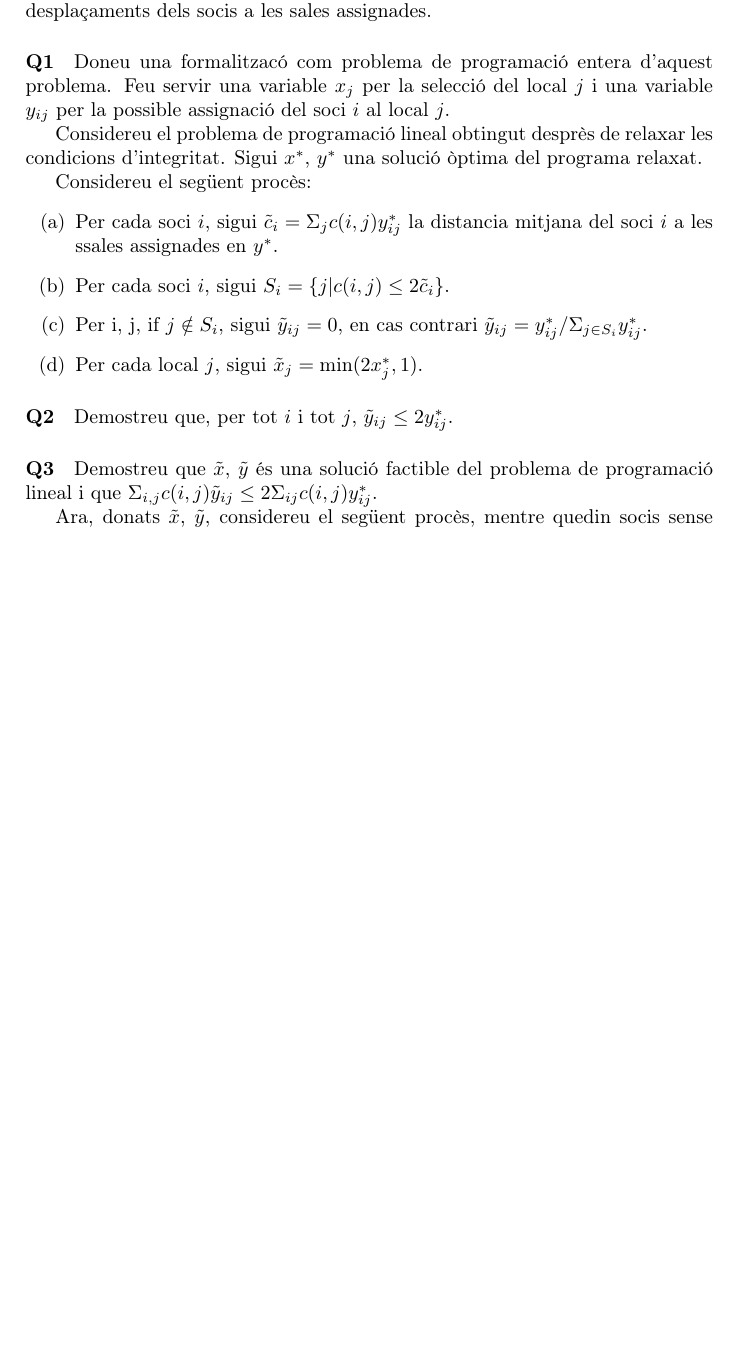
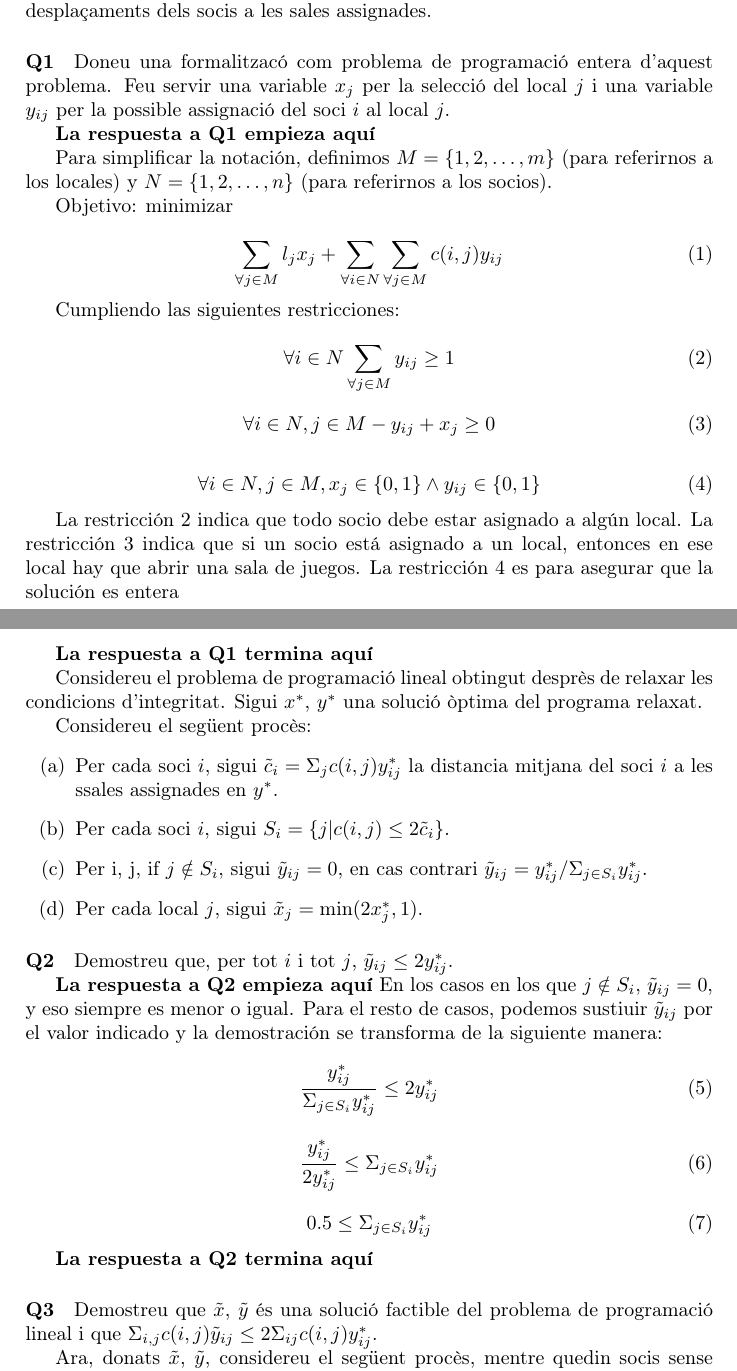
Before and after one commit to ribes96/AAProblemas, a LaTeX document (P11/master.tex, which reads P11/docs/body.tex): part of page 1 of 2 before the commit and two parts of pages 1 and 2 of 2 after it, the two joined at a grey line, cut so that both start at the same text, the shorter picture padded with empty space. Compiled offline with pdfLaTeX.

Commit message:
empezada la solución

```diff
--- a/P11/docs/body.tex
+++ b/P11/docs/body.tex
@@ -9,6 +9,37 @@ L'objectiu de la SAV és trobar una solució en la que es minimitzi la suma dels
 
 \paragraph{Q1}
 Doneu una formalitzacó com problema de programació entera d'aquest problema. Feu servir una variable $x_j$ per la selecció del local $j$ i una variable $y_{ij}$ per la possible assignació del soci $i$ al local $j$.
+
+\textbf{La respuesta a Q1 empieza aquí}
+
+Para simplificar la notación, definimos $M = \{1,2,\dots,m\}$ (para referirnos a los locales) y $N = \{1,2,\dots,n\}$ (para referirnos a los socios).
+
+Objetivo: minimizar
+
+\begin{equation}
+ \sum_{\forall j \in M} l_jx_j + \sum_{\forall i \in N} \sum_{\forall j \in M} c(i,j)y_{ij}
+\end{equation}
+
+Cumpliendo las siguientes restricciones:
+
+\begin{equation}
+\label{r1}
+ \forall i \in N \sum_{\forall j \in M} y_{ij} \geq 1
+\end{equation}
+
+\begin{equation}
+\label{r2}
+ \forall i \in N, j \in M -y_{ij} + x_j \geq 0
+\end{equation}
+
+\begin{equation}
+\label{r3}
+ \forall i \in N, j \in M, x_j \in \{0,1\} \wedge y_{ij} \in \{0,1\}
+\end{equation}
+
+La restricción \ref{r1} indica que todo socio debe estar asignado a algún local. La restricción \ref{r2} indica que si un socio está asignado a un local, entonces en ese local hay que abrir una sala de juegos. La restricción \ref{r3} es para asegurar que la solución es entera
+
+\textbf{La respuesta a Q1 termina aquí}
 
 Considereu el problema de programació lineal obtingut desprès de relaxar les condicions d'integritat. Sigui $x^*$, $y^*$ una solució òptima del programa relaxat.
 
@@ -25,6 +56,25 @@ Considereu el següent procès:
 \paragraph{Q2}
 Demostreu que, per tot $i$ i tot $j$, $\tilde{y}_{ij} \leq 2y^*_{ij}$.
 
+\textbf{La respuesta a Q2 empieza aquí}
+En los casos en los que $j \notin S_i$, $\tilde{y}_{ij} = 0$, y eso siempre es menor o igual.
+Para el resto de casos, podemos sustiuir $\tilde{y}_{ij}$ por el valor indicado y la demostración se transforma de la siguiente manera:
+\begin{equation}
+ \frac{y^*_{ij}}{\Sigma_{j \in S_i} y^*_{ij}} \leq 2y^*_{ij}
+\end{equation}
+
+\begin{equation}
+ \frac{y^*_{ij}}{2y^*_{ij}} \leq \Sigma_{j \in S_i} y^*_{ij}
+\end{equation}
+
+\begin{equation}
+ 0.5 \leq \Sigma_{j \in S_i} y^*_{ij}
+\end{equation}
+
+
+
+\textbf{La respuesta a Q2 termina aquí}
+
 \paragraph{Q3}
 Demostreu que $\tilde{x}$, $\tilde{y}$ és una solució factible del problema de programació lineal i que $\Sigma_{i,j}c(i,j)\tilde{y}_{ij} \leq 2\Sigma_{ij}c(i,j)y^*_{ij}$.
 
```
Also changed, not shown: P11/master.pdf.
